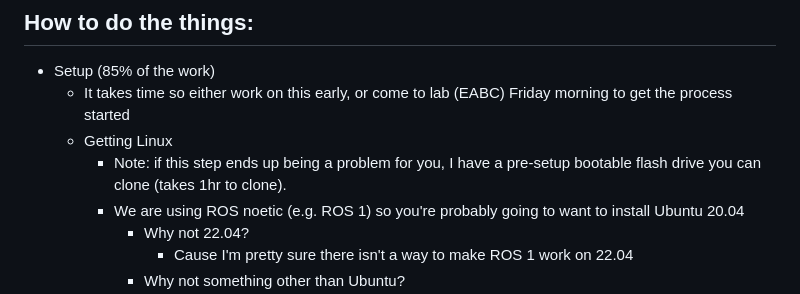
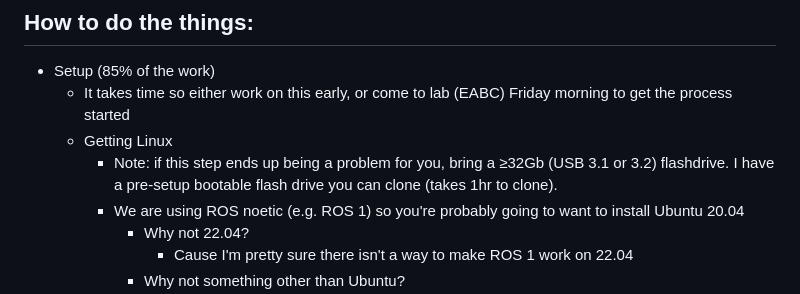
Before and after one commit to jeff-hykin/survivor_buddy, a Markdown page: instructions/week1.md, the part around the change. GitHub-like rendering.

```diff
--- a/instructions/week1.md
+++ b/instructions/week1.md
@@ -23,7 +23,7 @@ In person by Fri Feb 9
 - Setup (85% of the work)
     - It takes time so either work on this early, or come to lab (EABC) Friday morning to get the process started
     - Getting Linux
-        - Note: if this step ends up being a problem for you, I have a pre-setup bootable flash drive you can clone (takes 1hr to clone).
+        - Note: if this step ends up being a problem for you, bring a ≥32Gb (USB 3.1 or 3.2) flashdrive. I have a pre-setup bootable flash drive you can clone (takes 1hr to clone).
         - We are using ROS noetic (e.g. ROS 1) so you're probably going to want to install Ubuntu 20.04
             - Why not 22.04?
                 - Cause I'm pretty sure there isn't a way to make ROS 1 work on 22.04
```
